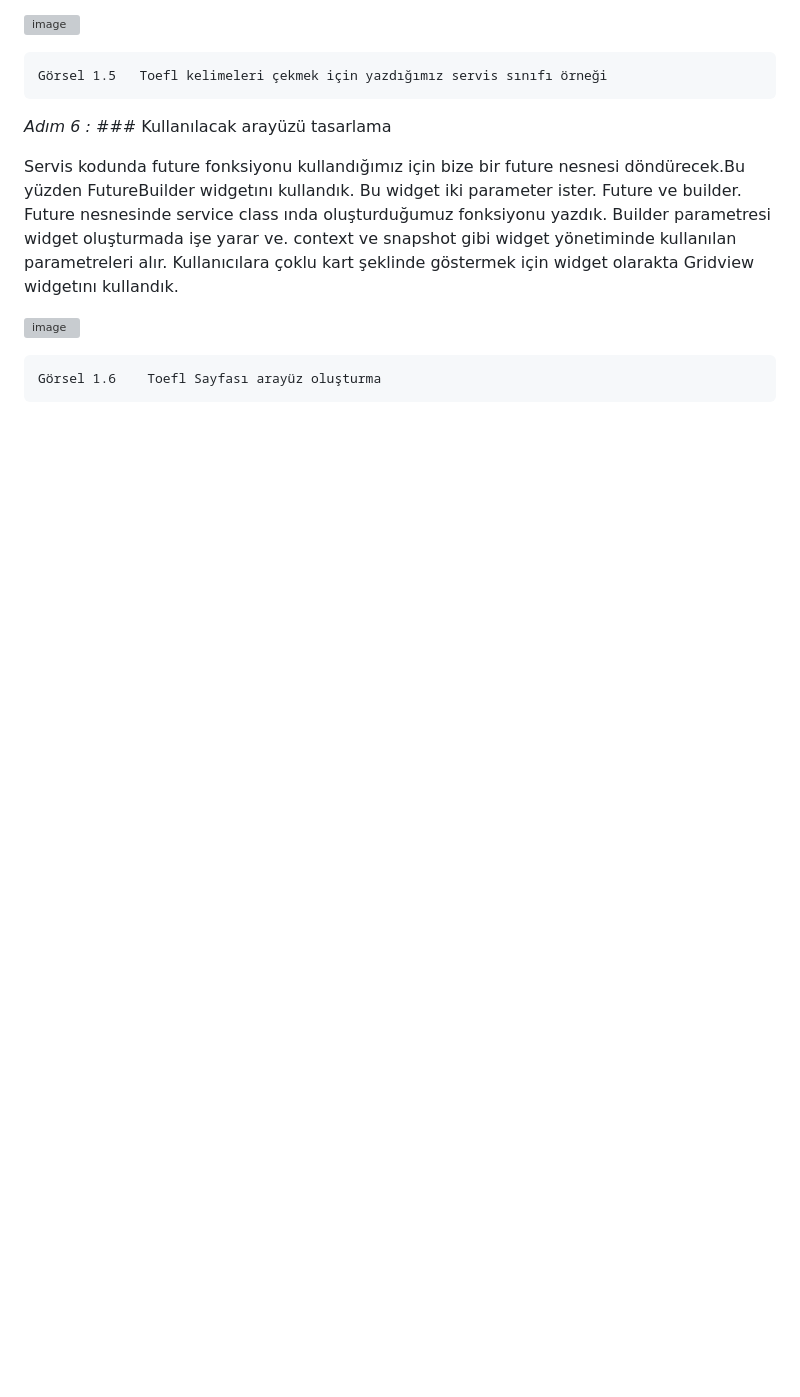
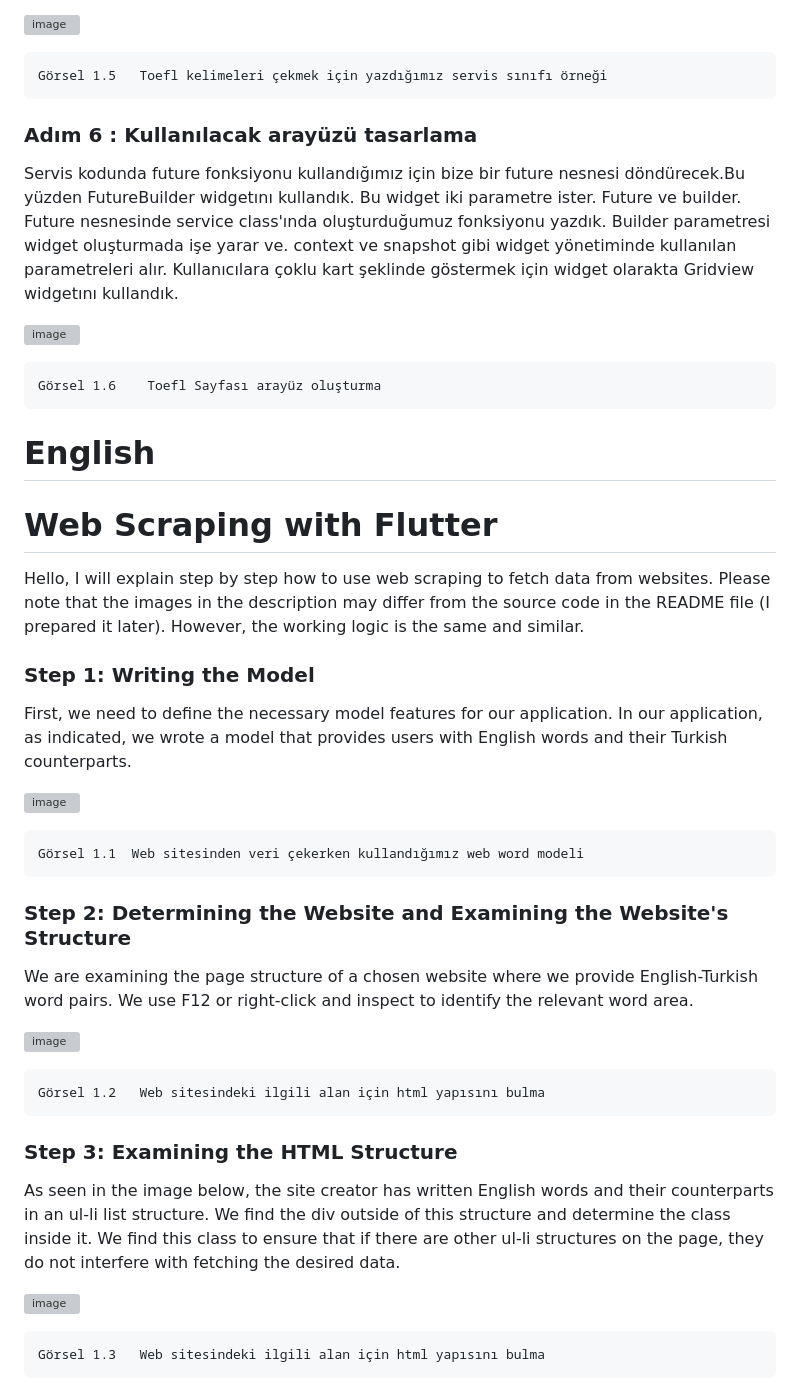
Before and after one commit to oguzdgd/Web-Scraping-Flutter, a Markdown page: README.md, the part around one of its changes. GitHub-like rendering; blank space fills up the shorter version; grey boxes are pictures that could not be loaded.

```diff
--- a/README.md
+++ b/README.md
@@ -47,11 +53,41 @@ Kelimeleri trim() gibi fonksiyonlar yardımı ile istenilen kelimelerin başınd
 
 	Görsel 1.5   Toefl kelimeleri çekmek için yazdığımız servis sınıfı örneği
 
-*Adım 6 :* ### Kullanılacak arayüzü tasarlama
+### Adım 6 : Kullanılacak arayüzü tasarlama
 
-Servis kodunda future fonksiyonu kullandığımız için bize bir future nesnesi döndürecek.Bu yüzden FutureBuilder widgetını kullandık. Bu widget iki parameter ister. Future ve builder. Future nesnesinde service class ında oluşturduğumuz fonksiyonu yazdık. Builder parametresi widget oluşturmada işe yarar ve. context ve snapshot gibi widget yönetiminde kullanılan parametreleri alır. Kullanıcılara çoklu kart şeklinde göstermek için widget olarakta Gridview widgetını kullandık.
+Servis kodunda future fonksiyonu kullandığımız için bize bir future nesnesi döndürecek.Bu yüzden FutureBuilder widgetını kullandık. Bu widget iki parametre ister. Future ve builder. Future nesnesinde service class'ında oluşturduğumuz fonksiyonu yazdık. Builder parametresi widget oluşturmada işe yarar ve. context ve snapshot gibi widget yönetiminde kullanılan parametreleri alır. Kullanıcılara çoklu kart şeklinde göstermek için widget olarakta Gridview widgetını kullandık.
 
 
 ![image](https://github.com/oguzdgd/Web-Scraping-Flutter/assets/109076888/fe5a5575-3db9-46fe-aa97-de391aeeceb5)
 
  	Görsel 1.6    Toefl Sayfası arayüz oluşturma
+
+
+# English
+
+# Web Scraping with Flutter
+Hello, I will explain step by step how to use web scraping to fetch data from websites. Please note that the images in the description may differ from the source code in the README file (I prepared it later). However, the working logic is the same and similar.
+
+### Step 1: Writing the Model
+First, we need to define the necessary model features for our application. In our application, as indicated, we wrote a model that provides users with English words and their Turkish counterparts.
+
+![image](https://github.com/oguzdgd/Web-Scraping-Flutter/assets/109076888/299f6f13-adef-4193-8f94-a0a53a33ce08)
+
+ 	Görsel 1.1  Web sitesinden veri çekerken kullandığımız web word modeli
+
+### Step 2: Determining the Website and Examining the Website's Structure
+We are examining the page structure of a chosen website where we provide English-Turkish word pairs. We use F12 or right-click and inspect to identify the relevant word area.
+
+![image](https://github.com/oguzdgd/Web-Scraping-Flutter/assets/109076888/1114fc3b-3a18-412c-b25e-f0bc363d5b36)
+
+ 	Görsel 1.2   Web sitesindeki ilgili alan için html yapısını bulma
+
+
+### Step 3: Examining the HTML Structure
+As seen in the image below, the site creator has written English words and their counterparts in an ul-li list structure. We find the div outside of this structure and determine the class inside it. We find this class to ensure that if there are other ul-li structures on the page, they do not interfere with fetching the desired data.
+
+ ![image](https://github.com/oguzdgd/Web-Scraping-Flutter/assets/109076888/01b1f689-d7d2-4446-8b50-db5f4c93ea7f)
+
+ 	Görsel 1.3   Web sitesindeki ilgili alan için html yapısını bulma
+
+
```
Also changed, not shown: other parts of README.md (+31 -5 lines).
